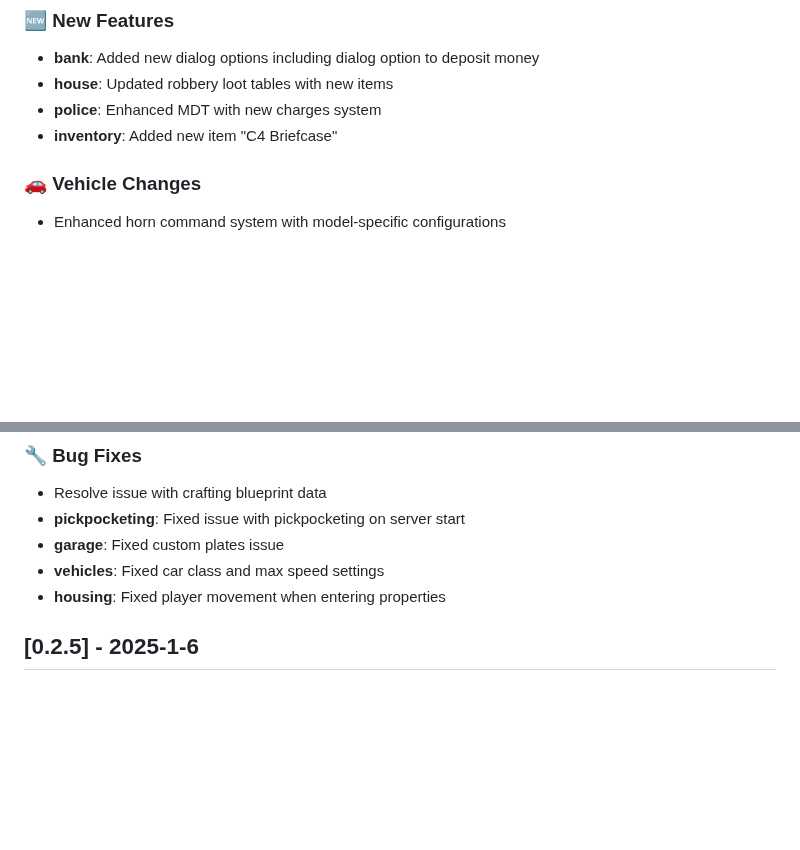
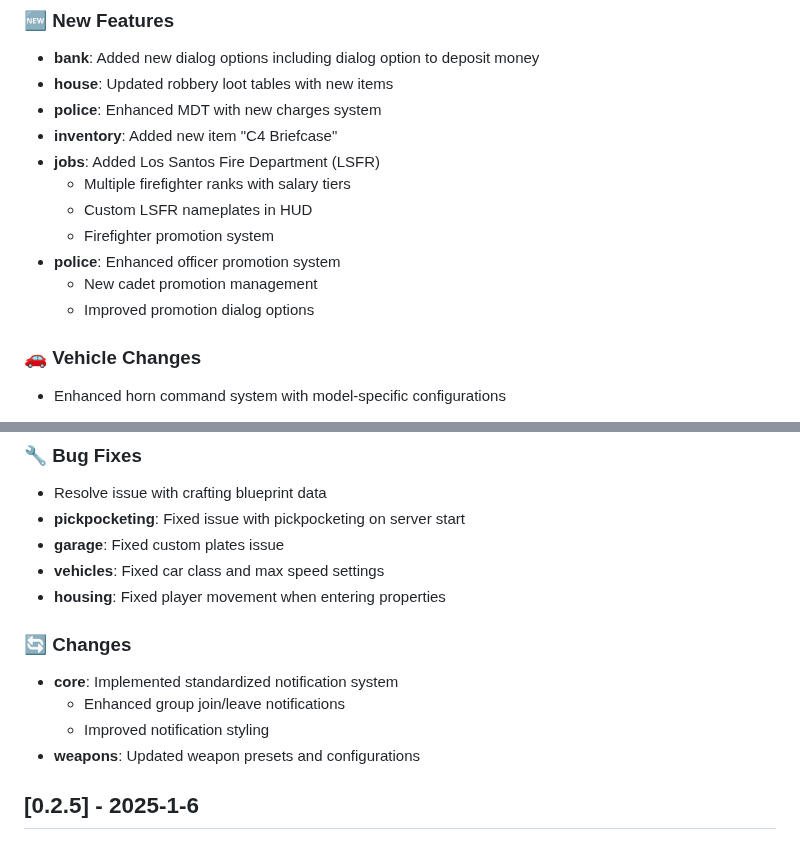
Before and after one commit to SALife-RP/changelog, a Markdown page: docs/CHANGELOG.md, 2 parts joined by grey strips. Rendered like a GitHub page; blank space fills up the shorter version.

Commit message:
chore: update CHANGELOG with new features including Los Santos Fire Department, enhanced police promotion system, and standardized notification system

```diff
--- a/docs/CHANGELOG.md
+++ b/docs/CHANGELOG.md
@@ -12,6 +12,13 @@ For more information about server rules and features, visit our [Discord](https:
 - **house**: Updated robbery loot tables with new items
 - **police**: Enhanced MDT with new charges system
 - **inventory**: Added new item "C4 Briefcase"
+- **jobs**: Added Los Santos Fire Department (LSFR)
+  - Multiple firefighter ranks with salary tiers
+  - Custom LSFR nameplates in HUD
+  - Firefighter promotion system
+- **police**: Enhanced officer promotion system
+  - New cadet promotion management
+  - Improved promotion dialog options
 
 ### 🚗 Vehicle Changes
 
@@ -34,6 +41,13 @@ For more information about server rules and features, visit our [Discord](https:
 - **garage**: Fixed custom plates issue
 - **vehicles**: Fixed car class and max speed settings
 - **housing**: Fixed player movement when entering properties
+
+### 🔄 Changes
+
+- **core**: Implemented standardized notification system
+  - Enhanced group join/leave notifications
+  - Improved notification styling
+- **weapons**: Updated weapon presets and configurations
 
 ## [0.2.5] - 2025-1-6
 
```
